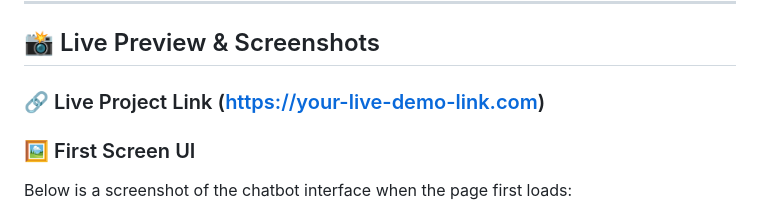
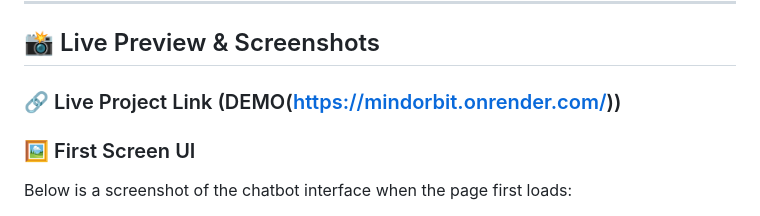
Before and after one commit to saanvigupta-2005/MindOrbit, a Markdown page: README.md, the part around the change. Drawn GitHub-style.

```diff
--- a/README.md
+++ b/README.md
@@ -88,7 +88,7 @@ MindOrbit is versatile and applicable to a wide range of conversational AI appli
 
 ## 📸 Live Preview & Screenshots
 
-### 🔗 Live Project Link  ([https://your-live-demo-link.com](https://mindorbit.onrender.com/))
+### 🔗 Live Project Link  (DEMO(https://mindorbit.onrender.com/))
 
 ### 🖼 First Screen UI
 Below is a screenshot of the chatbot interface when the page first loads:
```
